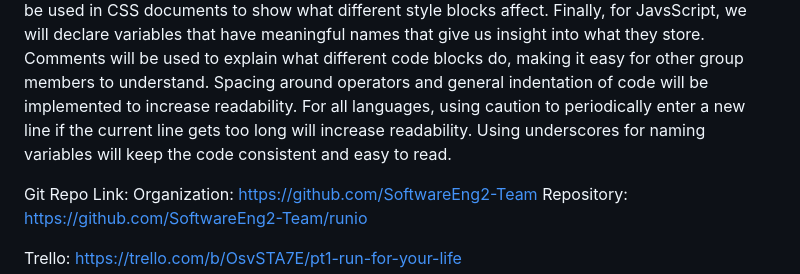
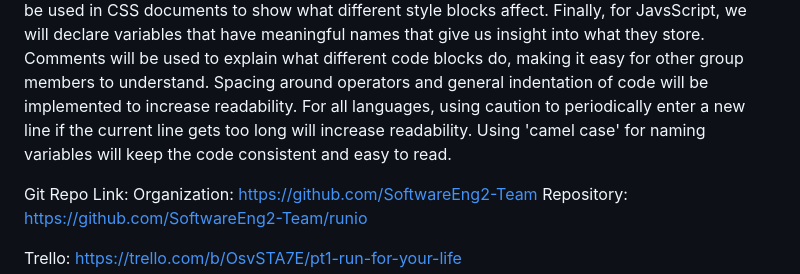
Before and after one commit to SoftwareEng2-Team/runio, a Markdown page: LivingDocument.md, the part around the change. Rendered like a GitHub page.

Commit message:
Corrected naming convention section

```diff
--- a/LivingDocument.md
+++ b/LivingDocument.md
@@ -109,7 +109,7 @@ With our project, we are implementing our design to be accessible through a webp
 For HTML, we will always declare the document type at the beginning (for example, ). We will use lowercase element names, as this is the industry standard, and we will open and close all elements on different lines.
 For CSS, we will find a style for the webpage that we all agree upon. If someone disagrees with a stylistic choice, we will find an alternative that we can agree on. Comments should be used in CSS documents to show what different style blocks affect.
 Finally, for JavsScript, we will declare variables that have meaningful names that give us insight into what they store. Comments will be used to explain what different code blocks do, making it easy for other group members to understand. Spacing around operators and general indentation of code will be implemented to increase readability.
-For all languages, using caution to periodically enter a new line if the current line gets too long will increase readability. Using underscores for naming variables will keep the code consistent and easy to read.
+For all languages, using caution to periodically enter a new line if the current line gets too long will increase readability. Using 'camel case' for naming variables will keep the code consistent and easy to read.
 
 
 Git Repo Link:
```
